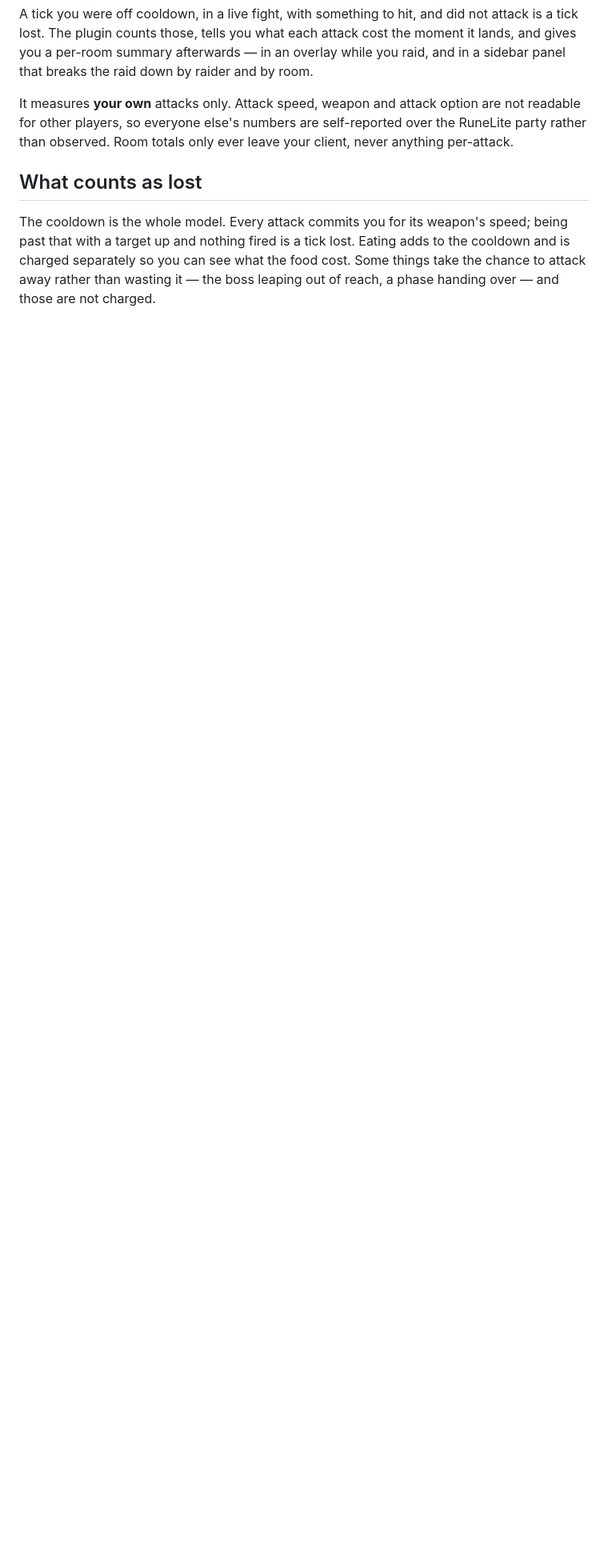
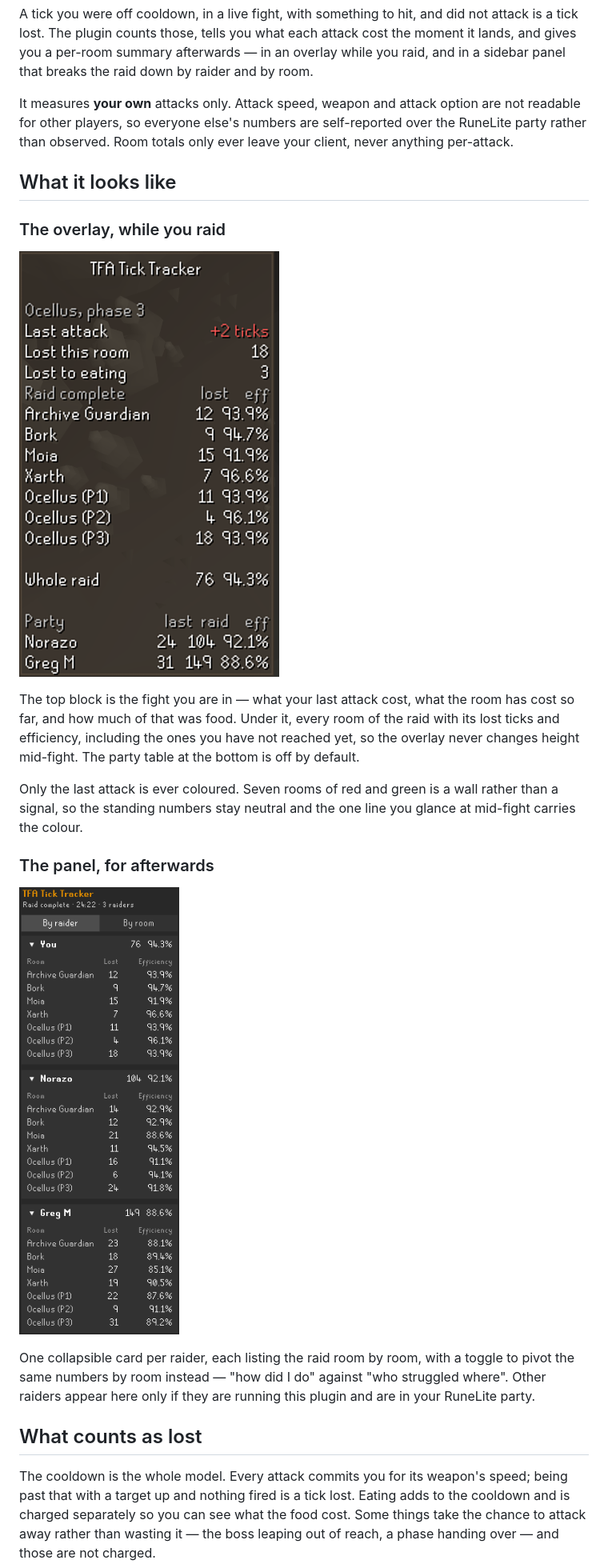
Before and after one commit to QuestingPet/TfaTickTracker, a Markdown page: README.md, the part around the change. Shown at 80% size. GitHub-like rendering; pictures changed too: docs/overlay-example.png (added), docs/panel-example.png (added); blank space fills up the shorter version.

Commit message:
Show the overlay and the panel in the README

```diff
--- a/README.md
+++ b/README.md
@@ -11,6 +11,28 @@ It measures **your own** attacks only. Attack speed, weapon and attack option ar
 other players, so everyone else's numbers are self-reported over the RuneLite party rather than
 observed. Room totals only ever leave your client, never anything per-attack.
 
+## What it looks like
+
+### The overlay, while you raid
+
+![The in-game overlay: the current fight, every room of the raid, and the rest of the party](docs/overlay-example.png)
+
+The top block is the fight you are in — what your last attack cost, what the room has cost so far, and
+how much of that was food. Under it, every room of the raid with its lost ticks and efficiency,
+including the ones you have not reached yet, so the overlay never changes height mid-fight. The party
+table at the bottom is off by default.
+
+Only the last attack is ever coloured. Seven rooms of red and green is a wall rather than a signal, so
+the standing numbers stay neutral and the one line you glance at mid-fight carries the colour.
+
+### The panel, for afterwards
+
+![The sidebar panel: each raider's raid broken down room by room](docs/panel-example.png)
+
+One collapsible card per raider, each listing the raid room by room, with a toggle to pivot the same
+numbers by room instead — "how did I do" against "who struggled where". Other raiders appear here only
+if they are running this plugin and are in your RuneLite party.
+
 ## What counts as lost
 
 The cooldown is the whole model. Every attack commits you for its weapon's speed; being past that
```
Also changed, not shown: 1 other file.
